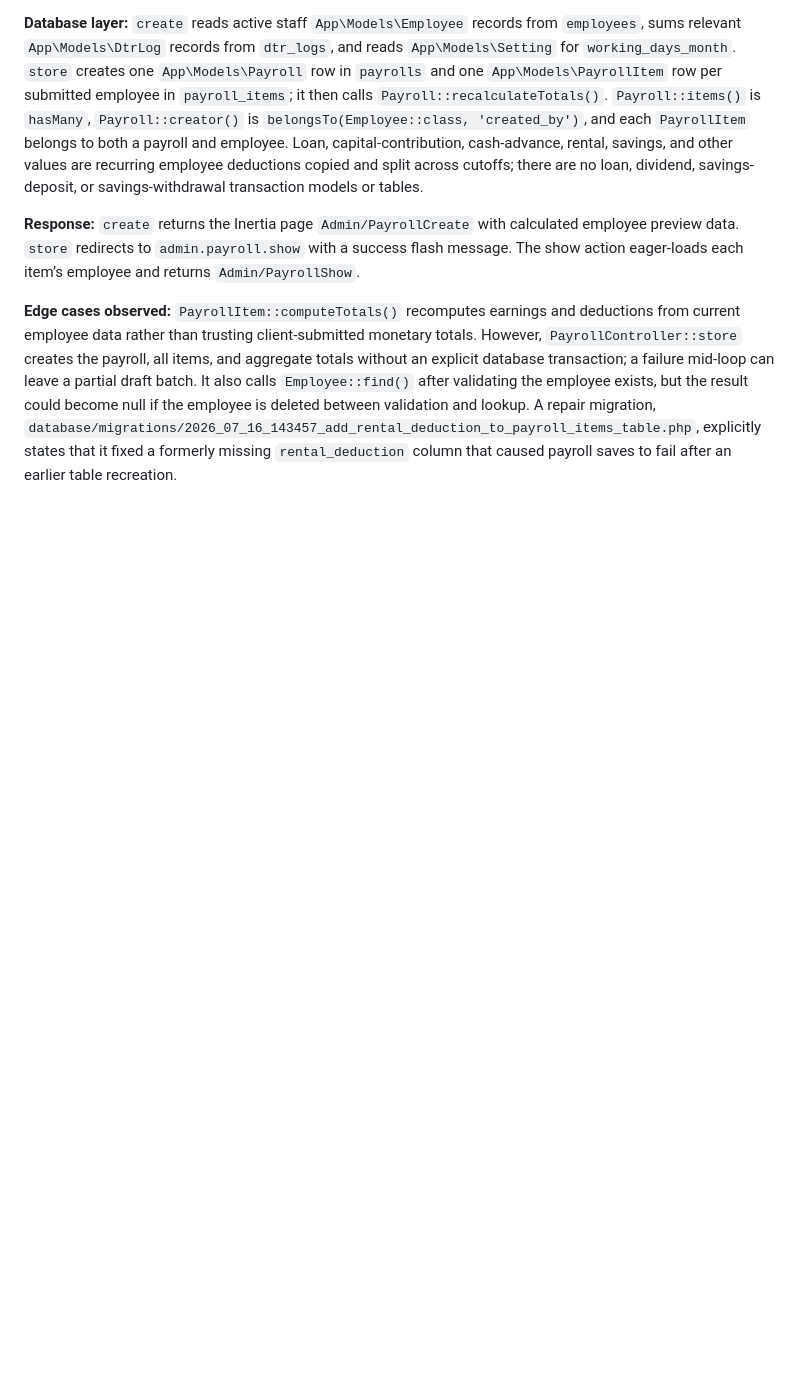
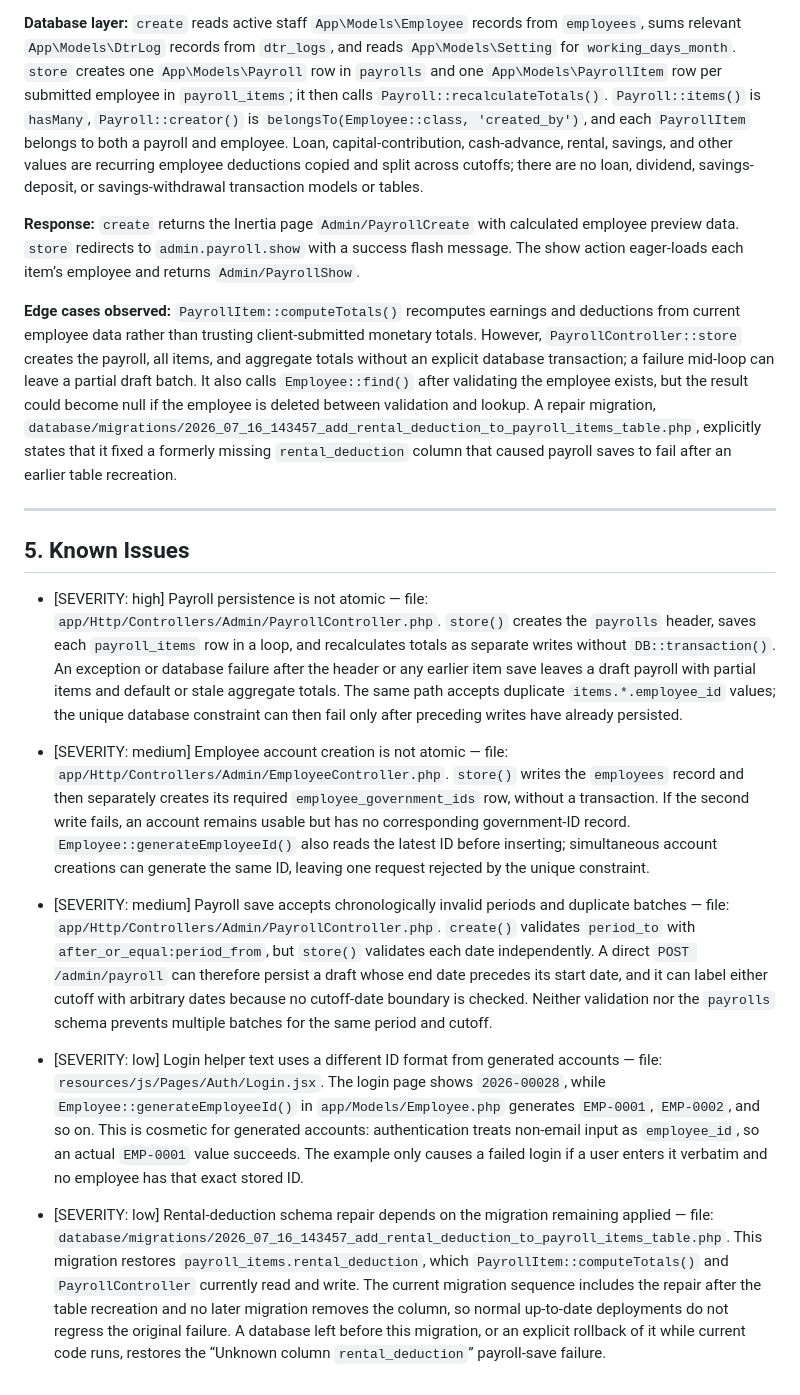
Before and after one commit to aokisan0924/pmpc-mngnt-system, a Markdown page: AGENTS.md, the part around the change. Drawn GitHub-style; blank space fills up the shorter version.

Commit message:
docs: add known issues section to payroll and employee account creation

```diff
--- a/AGENTS.md
+++ b/AGENTS.md
@@ -123,3 +123,17 @@ When performing specialized workflows, activate the corresponding skill:
 **Response:** `create` returns the Inertia page `Admin/PayrollCreate` with calculated employee preview data. `store` redirects to `admin.payroll.show` with a success flash message. The show action eager-loads each item’s employee and returns `Admin/PayrollShow`.
 
 **Edge cases observed:** `PayrollItem::computeTotals()` recomputes earnings and deductions from current employee data rather than trusting client-submitted monetary totals. However, `PayrollController::store` creates the payroll, all items, and aggregate totals without an explicit database transaction; a failure mid-loop can leave a partial draft batch. It also calls `Employee::find()` after validating the employee exists, but the result could become null if the employee is deleted between validation and lookup. A repair migration, `database/migrations/2026_07_16_143457_add_rental_deduction_to_payroll_items_table.php`, explicitly states that it fixed a formerly missing `rental_deduction` column that caused payroll saves to fail after an earlier table recreation.
+
+---
+
+## 5. Known Issues
+
+- [SEVERITY: high] Payroll persistence is not atomic — file: `app/Http/Controllers/Admin/PayrollController.php`. `store()` creates the `payrolls` header, saves each `payroll_items` row in a loop, and recalculates totals as separate writes without `DB::transaction()`. An exception or database failure after the header or any earlier item save leaves a draft payroll with partial items and default or stale aggregate totals. The same path accepts duplicate `items.*.employee_id` values; the unique database constraint can then fail only after preceding writes have already persisted.
+
+- [SEVERITY: medium] Employee account creation is not atomic — file: `app/Http/Controllers/Admin/EmployeeController.php`. `store()` writes the `employees` record and then separately creates its required `employee_government_ids` row, without a transaction. If the second write fails, an account remains usable but has no corresponding government-ID record. `Employee::generateEmployeeId()` also reads the latest ID before inserting; simultaneous account creations can generate the same ID, leaving one request rejected by the unique constraint.
+
+- [SEVERITY: medium] Payroll save accepts chronologically invalid periods and duplicate batches — file: `app/Http/Controllers/Admin/PayrollController.php`. `create()` validates `period_to` with `after_or_equal:period_from`, but `store()` validates each date independently. A direct `POST /admin/payroll` can therefore persist a draft whose end date precedes its start date, and it can label either cutoff with arbitrary dates because no cutoff-date boundary is checked. Neither validation nor the `payrolls` schema prevents multiple batches for the same period and cutoff.
+
+- [SEVERITY: low] Login helper text uses a different ID format from generated accounts — file: `resources/js/Pages/Auth/Login.jsx`. The login page shows `2026-00028`, while `Employee::generateEmployeeId()` in `app/Models/Employee.php` generates `EMP-0001`, `EMP-0002`, and so on. This is cosmetic for generated accounts: authentication treats non-email input as `employee_id`, so an actual `EMP-0001` value succeeds. The example only causes a failed login if a user enters it verbatim and no employee has that exact stored ID.
+
+- [SEVERITY: low] Rental-deduction schema repair depends on the migration remaining applied — file: `database/migrations/2026_07_16_143457_add_rental_deduction_to_payroll_items_table.php`. This migration restores `payroll_items.rental_deduction`, which `PayrollItem::computeTotals()` and `PayrollController` currently read and write. The current migration sequence includes the repair after the table recreation and no later migration removes the column, so normal up-to-date deployments do not regress the original failure. A database left before this migration, or an explicit rollback of it while current code runs, restores the “Unknown column `rental_deduction`” payroll-save failure.
```
